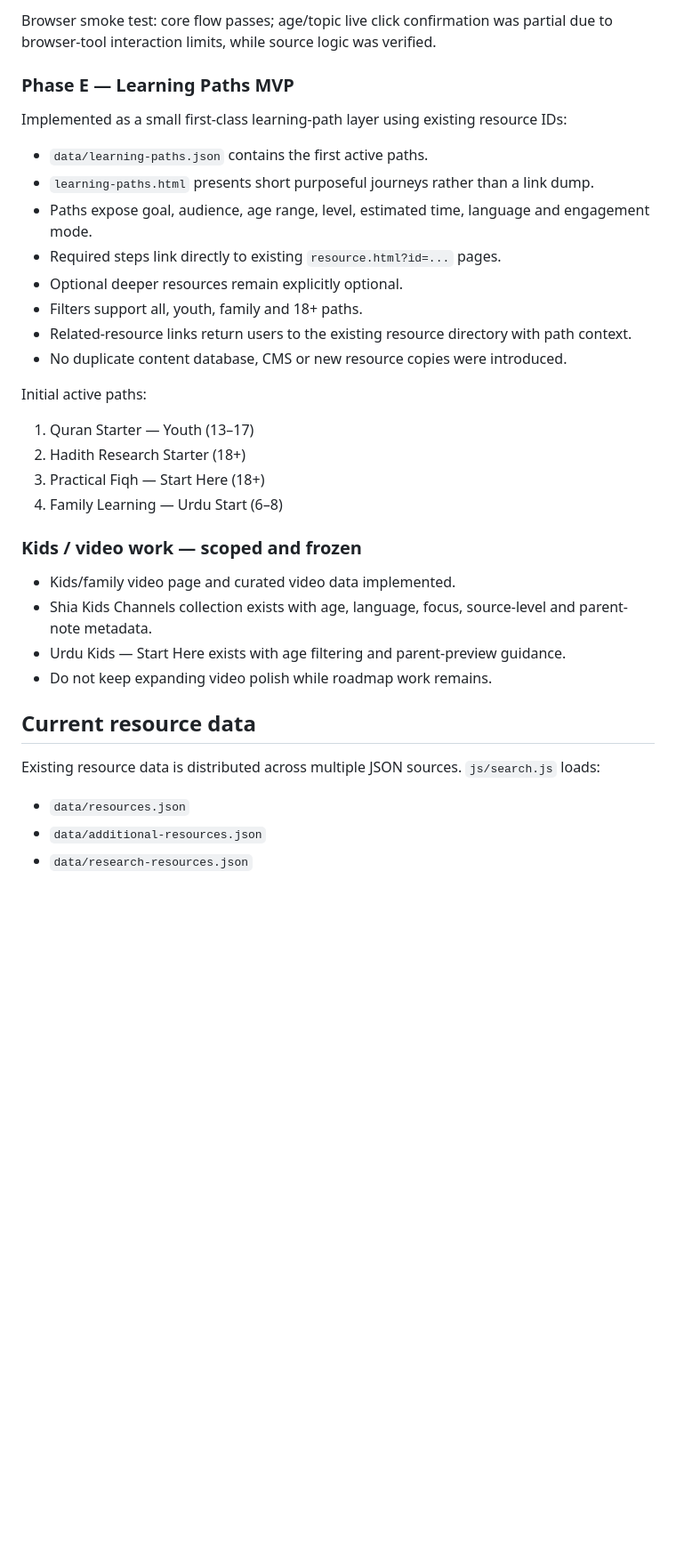
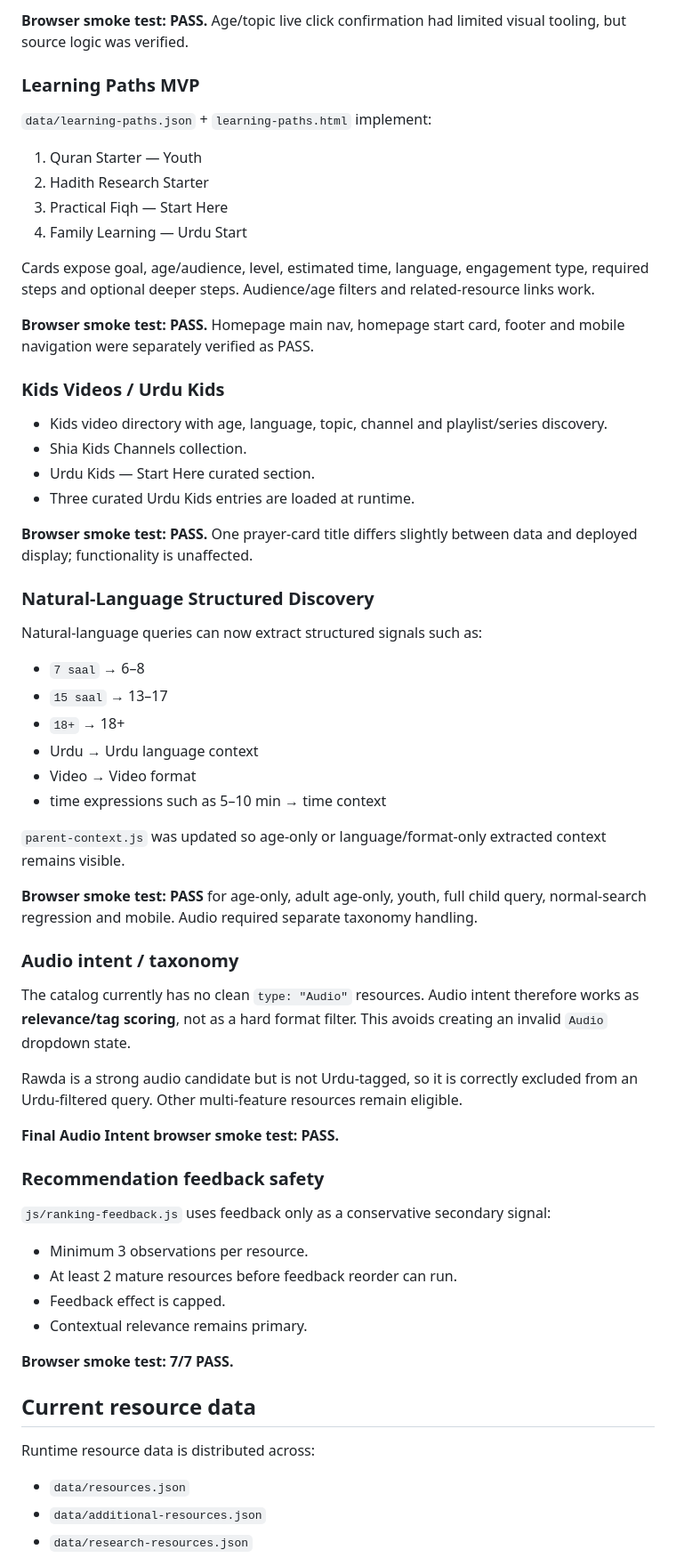
Before and after one commit to SyedMuhammadAliNaqviSyed/shia-resource-hub, a Markdown page: PROJECT_STATUS.md, the part around one of its changes. Shown at 89% size. GitHub-like rendering; blank space fills up the shorter version.

```diff
--- a/PROJECT_STATUS.md
+++ b/PROJECT_STATUS.md
@@ -78,36 +68,65 @@ Implemented as a lightweight `youth.html` + `js/youth.js` experience using the e
 
-Browser smoke test: core flow passes; age/topic live click confirmation was partial due to browser-tool interaction limits, while source logic was verified.
+**Browser smoke test: PASS.** Age/topic live click confirmation had limited visual tooling, but source logic was verified.
 
-### Phase E — Learning Paths MVP
+### Learning Paths MVP
 
-Implemented as a small first-class learning-path layer using existing resource IDs:
+`data/learning-paths.json` + `learning-paths.html` implement:
 
-- `data/learning-paths.json` contains the first active paths.
-- `learning-paths.html` presents short purposeful journeys rather than a link dump.
-- Paths expose goal, audience, age range, level, estimated time, language and engagement mode.
-- Required steps link directly to existing `resource.html?id=...` pages.
-- Optional deeper resources remain explicitly optional.
-- Filters support all, youth, family and 18+ paths.
-- Related-resource links return users to the existing resource directory with path context.
-- No duplicate content database, CMS or new resource copies were introduced.
+1. Quran Starter — Youth
+2. Hadith Research Starter
+3. Practical Fiqh — Start Here
+4. Family Learning — Urdu Start
 
-Initial active paths:
+Cards expose goal, age/audience, level, estimated time, language, engagement type, required steps and optional deeper steps. Audience/age filters and related-resource links work.
 
-1. Quran Starter — Youth (13–17)
-2. Hadith Research Starter (18+)
-3. Practical Fiqh — Start Here (18+)
-4. Family Learning — Urdu Start (6–8)
+**Browser smoke test: PASS.** Homepage main nav, homepage start card, footer and mobile navigation were separately verified as PASS.
 
-### Kids / video work — scoped and frozen
+### Kids Videos / Urdu Kids
 
-- Kids/family video page and curated video data implemented.
-- Shia Kids Channels collection exists with age, language, focus, source-level and parent-note metadata.
-- Urdu Kids — Start Here exists with age filtering and parent-preview guidance.
-- Do not keep expanding video polish while roadmap work remains.
+- Kids video directory with age, language, topic, channel and playlist/series discovery.
+- Shia Kids Channels collection.
+- Urdu Kids — Start Here curated section.
+- Three curated Urdu Kids entries are loaded at runtime.
+
+**Browser smoke test: PASS.** One prayer-card title differs slightly between data and deployed display; functionality is unaffected.
+
+### Natural-Language Structured Discovery
+
+Natural-language queries can now extract structured signals such as:
+
+- `7 saal` → 6–8
+- `15 saal` → 13–17
+- `18+` → 18+
+- Urdu → Urdu language context
+- Video → Video format
+- time expressions such as 5–10 min → time context
+
+`parent-context.js` was updated so age-only or language/format-only extracted context remains visible.
+
+**Browser smoke test: PASS** for age-only, adult age-only, youth, full child query, normal-search regression and mobile. Audio required separate taxonomy handling.
+
+### Audio intent / taxonomy
+
+The catalog currently has no clean `type: "Audio"` resources. Audio intent therefore works as **relevance/tag scoring**, not as a hard format filter. This avoids creating an invalid `Audio` dropdown state.
+
+Rawda is a strong audio candidate but is not Urdu-tagged, so it is correctly excluded from an Urdu-filtered query. Other multi-feature resources remain eligible.
+
+**Final Audio Intent browser smoke test: PASS.**
+
+### Recommendation feedback safety
+
+`js/ranking-feedback.js` uses feedback only as a conservative secondary signal:
+
+- Minimum 3 observations per resource.
+- At least 2 mature resources before feedback reorder can run.
+- Feedback effect is capped.
+- Contextual relevance remains primary.
+
+**Browser smoke test: 7/7 PASS.**
 
 ## Current resource data
 
-Existing resource data is distributed across multiple JSON sources. `js/search.js` loads:
+Runtime resource data is distributed across:
 
 - `data/resources.json`
 - `data/additional-resources.json`
```
Also changed, not shown: other parts of PROJECT_STATUS.md (+66 -117 lines).
